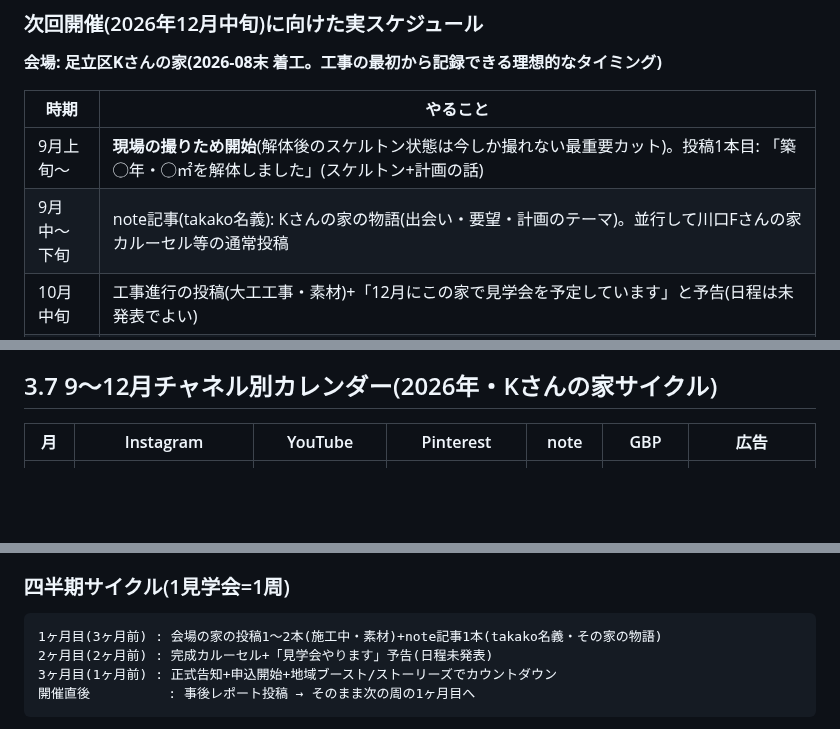
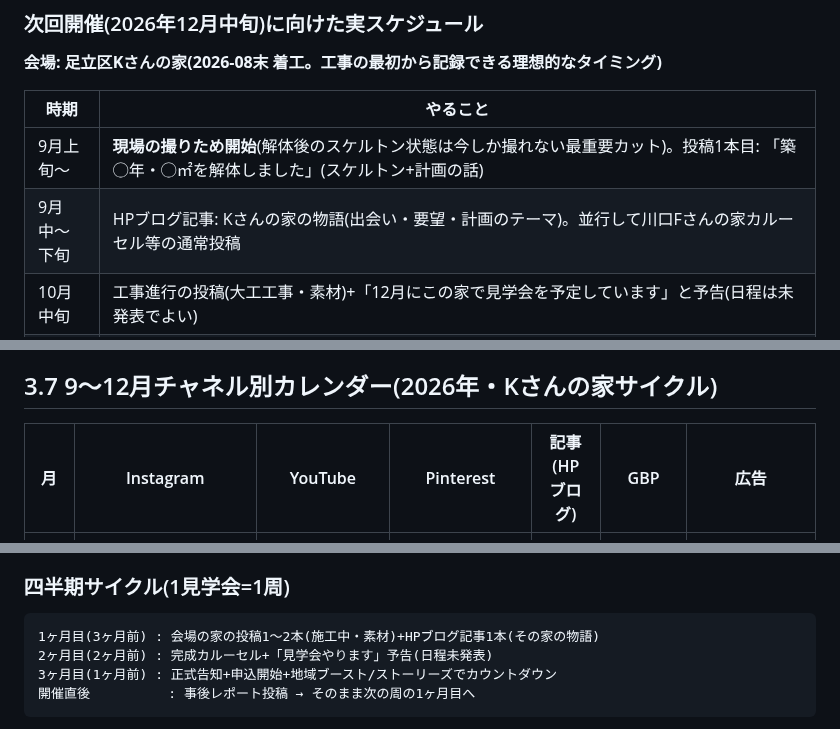
Before and after one commit to handsadesign/HD-schedule-planner, a Markdown page: SANDBOX/プロモーション全体戦略書.md, 3 parts joined by grey strips. GitHub-like rendering; blank space fills up the shorter version.

````diff
--- a/SANDBOX/プロモーション全体戦略書.md
+++ b/SANDBOX/プロモーション全体戦略書.md
@@ -164,7 +170,7 @@
 | 時期 | やること |
 |---|---|
 | 9月上旬〜 | **現場の撮りため開始**(解体後のスケルトン状態は今しか撮れない最重要カット)。投稿1本目: 「築◯年・◯㎡を解体しました」(スケルトン+計画の話) |
-| 9月中〜下旬 | note記事(takako名義): Kさんの家の物語(出会い・要望・計画のテーマ)。並行して川口Fさんの家カルーセル等の通常投稿 |
+| 9月中〜下旬 | HPブログ記事: Kさんの家の物語(出会い・要望・計画のテーマ)。並行して川口Fさんの家カルーセル等の通常投稿 |
 | 10月中旬 | 工事進行の投稿(大工工事・素材)+「12月にこの家で見学会を予定しています」と予告(日程は未発表でよい) |
 | 11月中旬 | **正式告知+申込開始**(告知カルーセル+Event&News掲載)。※完成写真はまだ無いため、カルーセルは**図面・パース・素材サンプル・現場カット**で構成し、**「完成した姿を最初に見られるのは見学会」という希少性を打ち出す**。ブースト開始(地域=会場の足立区周辺+船橋、年齢30〜65歳、誘導先=イベントページ) |
 | 12月上旬 | ストーリーズでカウントダウン・残り組数。完成・クリーニング後に**ルームツアーを撮影**(公開は完成タイミング次第: 直前に出せれば予告編、間に合わなければ見学会後に「来られなかった方へ」として公開) |
@@ -175,7 +181,7 @@
 
 ## 3.7 9〜12月チャネル別カレンダー(2026年・Kさんの家サイクル)
 
-| 月 | Instagram | YouTube | Pinterest | note | GBP | 広告 |
+| 月 | Instagram | YouTube | Pinterest | 記事(HPブログ) | GBP | 広告 |
 |---|---|---|---|---|---|---|
 | 9月 | ①Kさんの家「解体・スケルトン」②川口Fさんの家カルーセル | ①②をShorts転載 | 新規18枚縦ピン投入(予約分散)+受け皿仕分け20〜30件 | Kさんの家の物語 | クチコミ依頼2〜5人目+投稿1件 | なし |
 | 10月 | ①工事・素材+見学会予告 ②過去事例カルーセル | Shorts転載 | 月1バッチ | スキップ | 返信継続+投稿1件 | なし |
@@ -192,7 +198,7 @@
 ### 四半期サイクル(1見学会=1周)
 
 ```
-1ヶ月目(3ヶ月前) : 会場の家の投稿1〜2本(施工中・素材)+note記事1本(takako名義・その家の物語)
+1ヶ月目(3ヶ月前) : 会場の家の投稿1〜2本(施工中・素材)+HPブログ記事1本(その家の物語)
 2ヶ月目(2ヶ月前) : 完成カルーセル+「見学会やります」予告(日程未発表)
 3ヶ月目(1ヶ月前) : 正式告知+申込開始+地域ブースト/ストーリーズでカウントダウン
 開催直後          : 事後レポート投稿 → そのまま次の周の1ヶ月目へ
````
Also changed, not shown: other parts of SANDBOX/プロモーション全体戦略書.md (+16 -10 lines).
